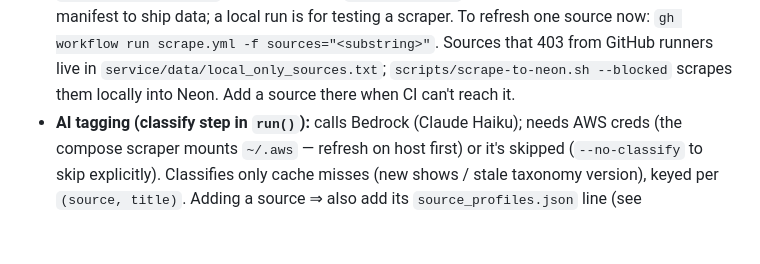
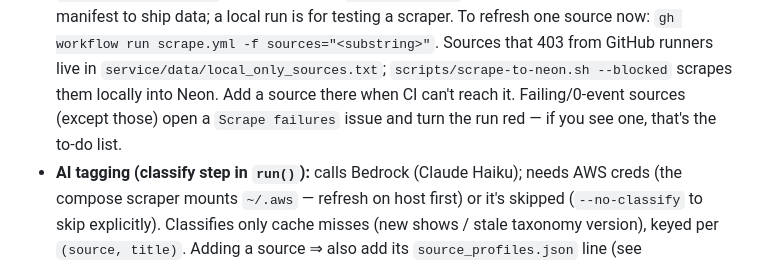
Before and after one commit to TheAdityaKedia/agora, a Markdown page: CLAUDE.md, the part around the change. Drawn GitHub-style; blank space fills up the shorter version.

```diff
--- a/CLAUDE.md
+++ b/CLAUDE.md
@@ -78,6 +78,8 @@ Pipeline: `sources.txt → scrapers (concurrent) → Postgres → classify (cach
   Sources that 403 from GitHub runners live in
   `service/data/local_only_sources.txt`; `scripts/scrape-to-neon.sh --blocked`
   scrapes them locally into Neon. Add a source there when CI can't reach it.
+  Failing/0-event sources (except those) open a `Scrape failures` issue and
+  turn the run red — if you see one, that's the to-do list.
 - **AI tagging (classify step in `run()`):** calls Bedrock (Claude Haiku); needs
   AWS creds (the compose scraper mounts `~/.aws` — refresh on host first) or it's
   skipped (`--no-classify` to skip explicitly). Classifies only cache misses
```
Also changed, not shown: README.md (+8 -0 lines), feature-specs/ci-scraping.md (+9 -0 lines).
